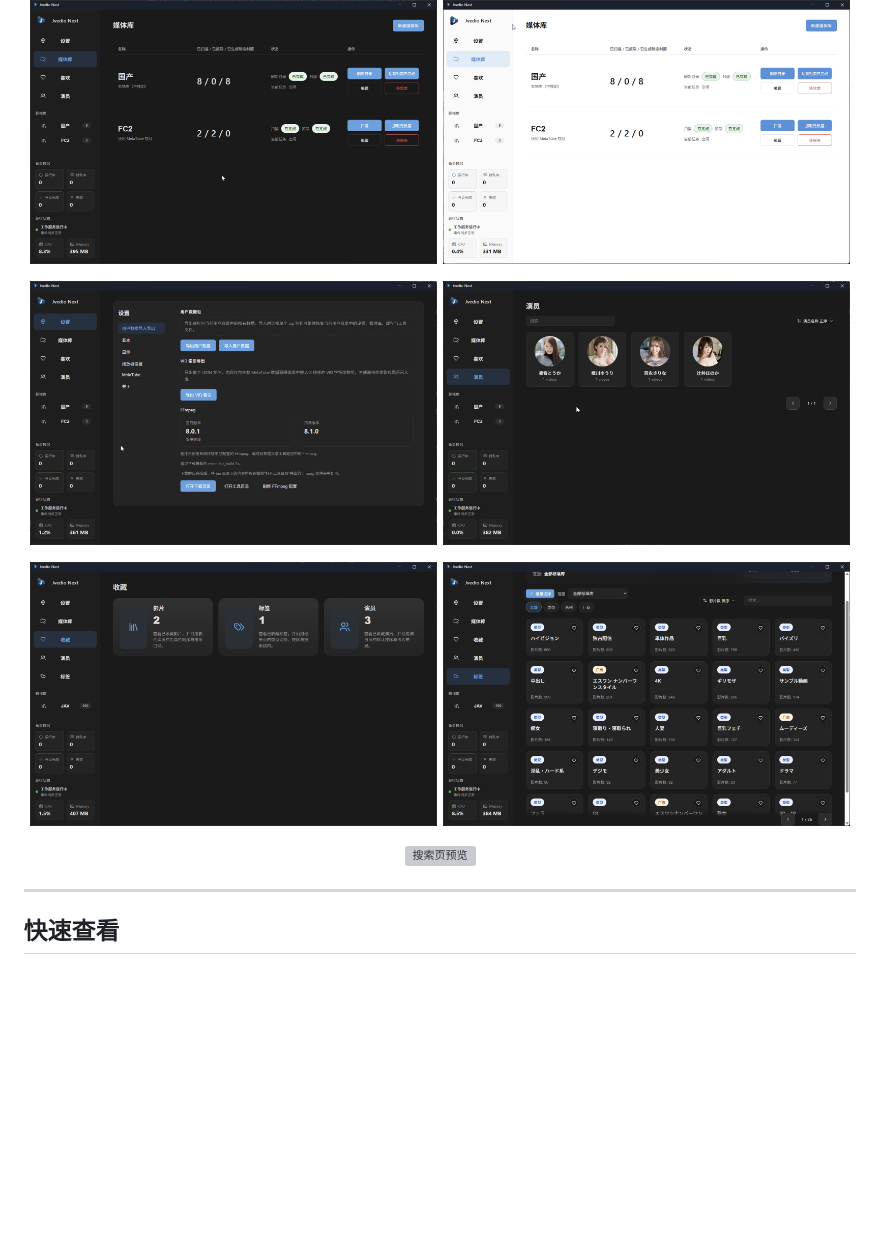
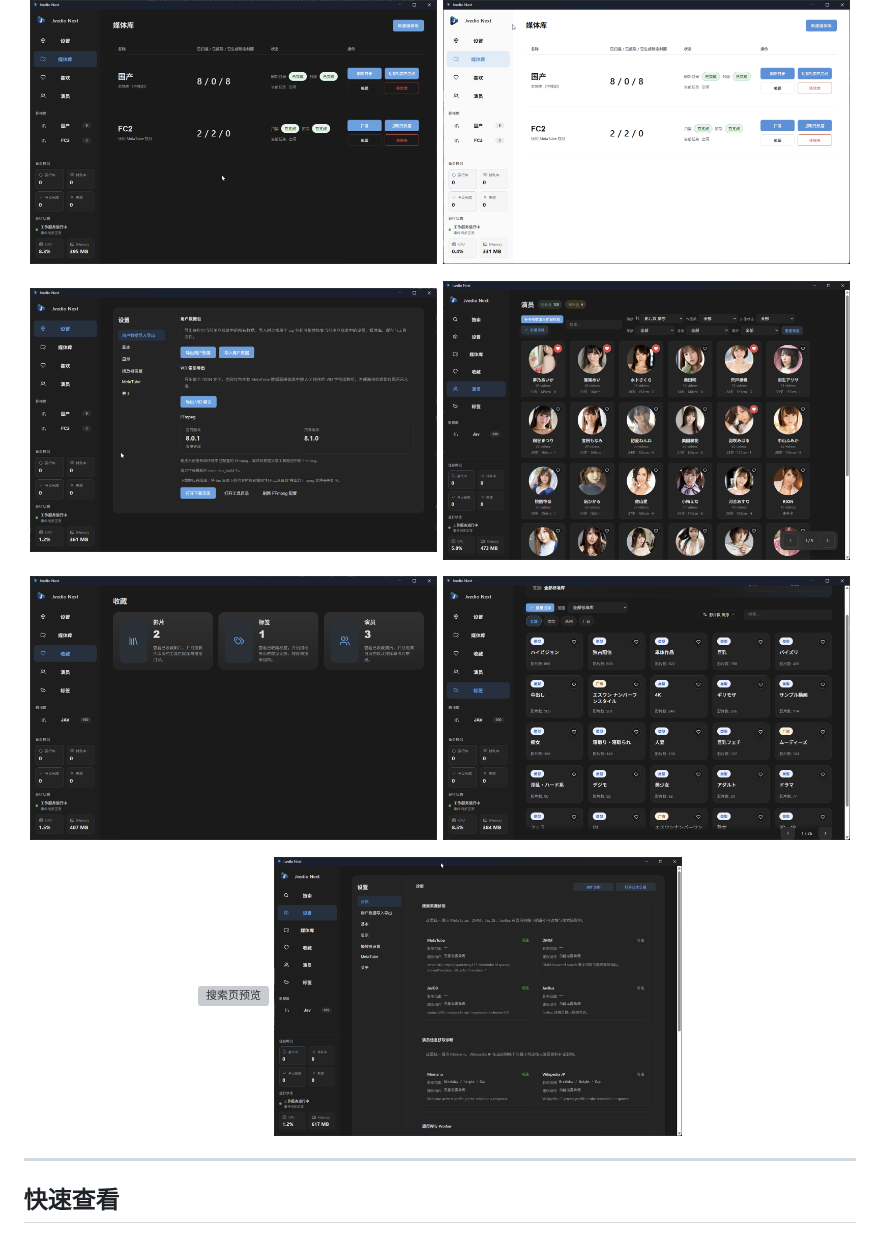
Before and after one commit to spartawhy117/JvedioNext, a Markdown page: README.md, the part around the change. Rendered like a GitHub page; pictures changed too: doc/UI/preview/actors.png, doc/UI/preview/setting2.png (added); blank space fills up the shorter version; grey boxes are pictures that could not be loaded.

Commit message:
docs: sync public README, naming rules and CHANGELOG for v9.9.0

```diff
--- a/README.md
+++ b/README.md
@@ -67,6 +67,7 @@
 
 <p align="center">
   <img src="./doc/UI/preview/searchPage.png" alt="搜索页预览" width="49%" />
+  <img src="./doc/UI/preview/setting2.png" alt="设置诊断页预览" width="49%" />
 </p>
 
 ---
```
Also changed, not shown: 1 other file.
